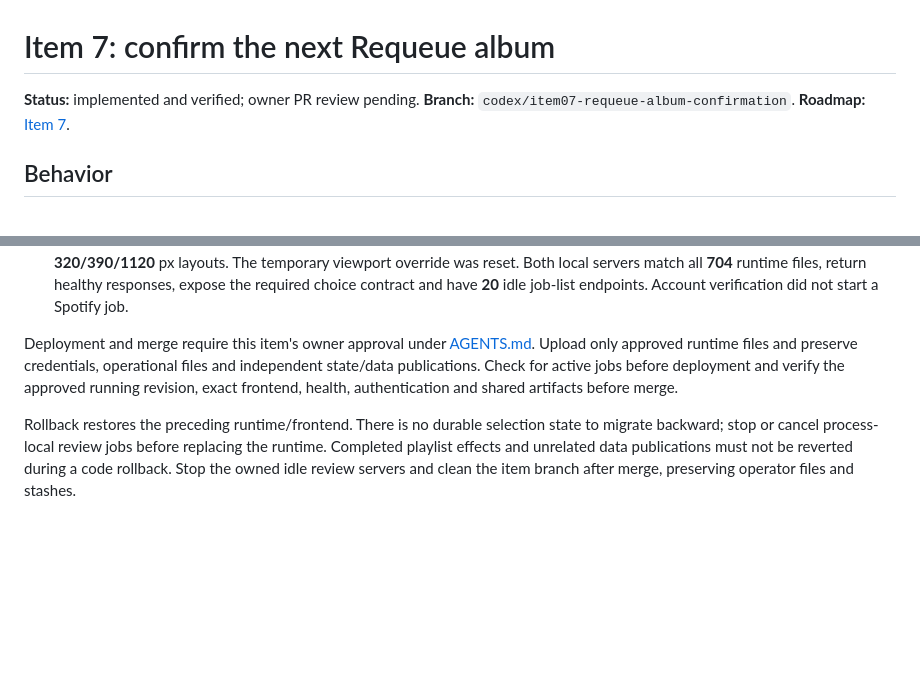
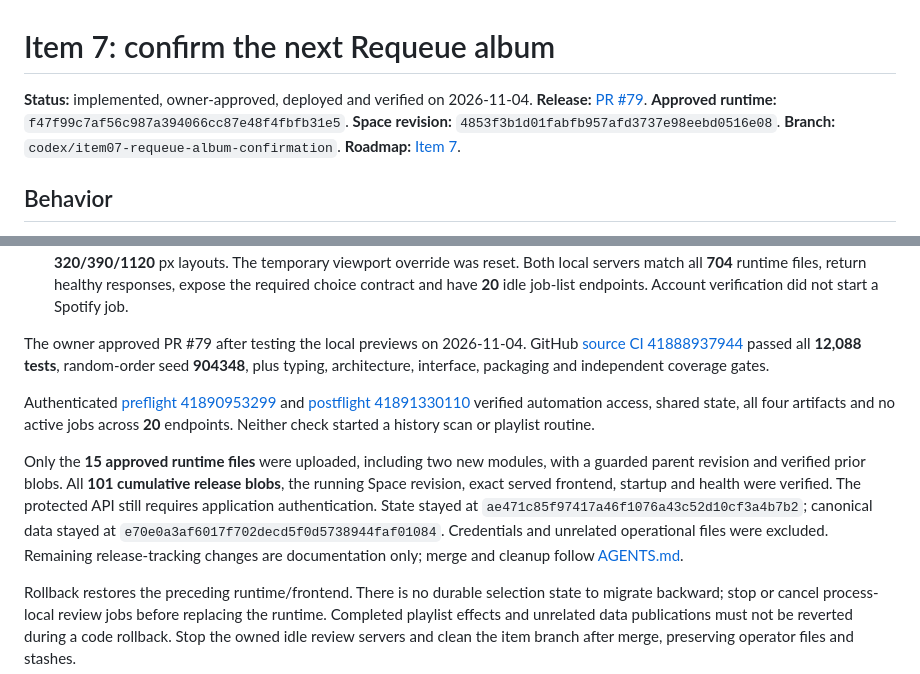
Before and after one commit to cyborg-nomade/spotify-manager, a Markdown page: docs/improvements/07_REQUEUE_ALBUM_CONFIRMATION.md, 2 parts joined by grey strips. Drawn GitHub-style; blank space fills up the shorter version.

Commit message:
docs: record verified Item 7 deployment

```diff
--- a/docs/improvements/07_REQUEUE_ALBUM_CONFIRMATION.md
+++ b/docs/improvements/07_REQUEUE_ALBUM_CONFIRMATION.md
@@ -1,6 +1,9 @@
 # Item 7: confirm the next Requeue album
 
-**Status:** implemented and verified; owner PR review pending.
+**Status:** implemented, owner-approved, deployed and verified on 2026-11-04.
+**Release:** [PR #79](https://github.com/cyborg-nomade/spotify-manager/pull/79).
+**Approved runtime:** `f47f99c7af56c987a394066cc87e48f4fbfb31e5`.
+**Space revision:** `4853f3b1d01fabfb957afd3737e98eebd0516e08`.
 **Branch:** `codex/item07-requeue-album-confirmation`.
 **Roadmap:** [Item 7](../IMPROVEMENTS_ROADMAP.md#item-7-confirm-the-next-album-in-requeue-for-a-dream).
 
@@ -141,11 +144,24 @@ Verification on the review branch includes:
   return healthy responses, expose the required choice contract and have **20**
   idle job-list endpoints. Account verification did not start a Spotify job.
 
-Deployment and merge require this item's owner approval under
-[AGENTS.md](../../AGENTS.md). Upload only approved runtime files and preserve
-credentials, operational files and independent state/data publications. Check for
-active jobs before deployment and verify the approved running revision, exact
-frontend, health, authentication and shared artifacts before merge.
+The owner approved PR #79 after testing the local previews on 2026-11-04.
+GitHub [source CI 41888937944](https://github.com/cyborg-nomade/spotify-manager/actions/runs/41888937944)
+passed all **12,088 tests**, random-order seed **904348**, plus typing,
+architecture, interface, packaging and independent coverage gates.
+
+Authenticated [preflight 41890953299](https://github.com/cyborg-nomade/spotify-manager/actions/runs/41890953299)
+and [postflight 41891330110](https://github.com/cyborg-nomade/spotify-manager/actions/runs/41891330110)
+verified automation access, shared state, all four artifacts and no active jobs
+across **20** endpoints. Neither check started a history scan or playlist routine.
+
+Only the **15 approved runtime files** were uploaded, including two new modules,
+with a guarded parent revision and verified prior blobs. All **101 cumulative
+release blobs**, the running Space revision, exact served frontend, startup and
+health were verified. The protected API still requires application authentication.
+State stayed at `ae471c85f97417a46f1076a43c52d10cf3a4b7b2`; canonical data stayed at
+`e70e0a3af6017f702decd5f0d5738944faf01084`. Credentials and unrelated operational
+files were excluded. Remaining release-tracking changes are documentation only;
+merge and cleanup follow [AGENTS.md](../../AGENTS.md).
 
 Rollback restores the preceding runtime/frontend. There is no durable selection
 state to migrate backward; stop or cancel process-local review jobs before
```
Also changed, not shown: docs/IMPROVEMENTS_ROADMAP.md (+2 -2 lines).
